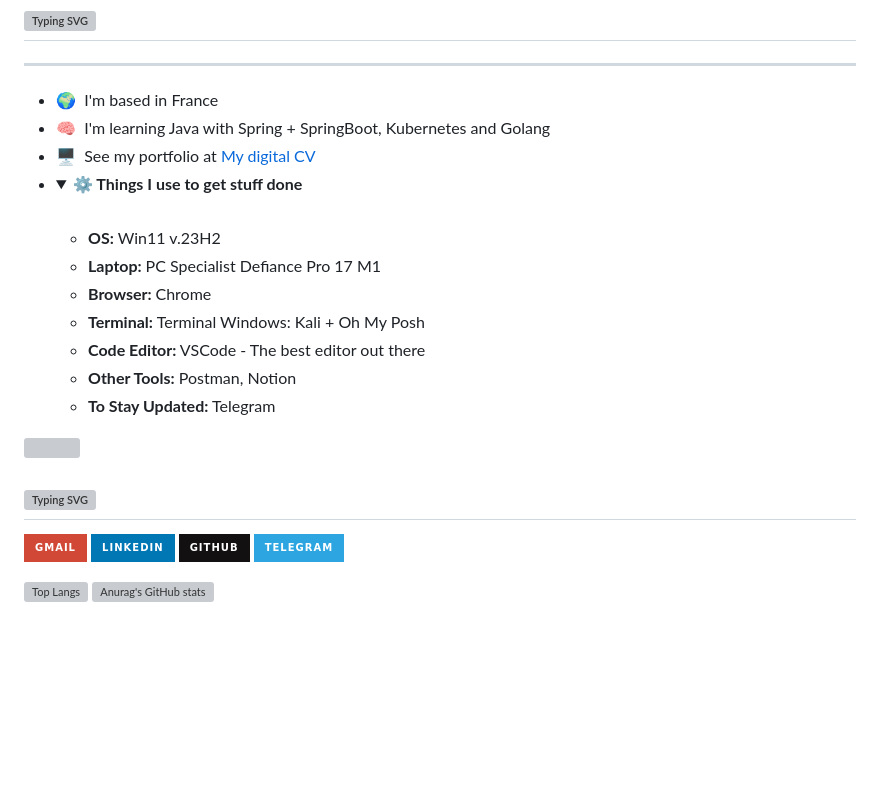
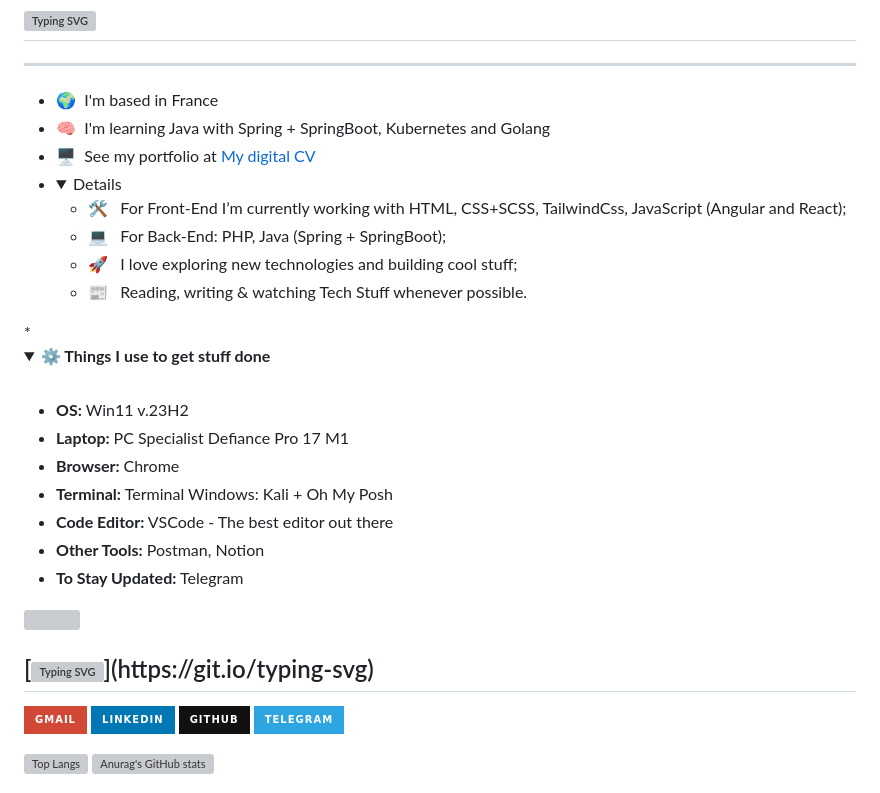
Before and after one commit to xMurieLLx/xMurieLLx, a Markdown page: README.md, the part around the change. Rendered like a GitHub page; folded sections open; badges without logos; blank space fills up the shorter version; grey boxes are pictures that could not be loaded.

```diff
--- a/README.md
+++ b/README.md
@@ -7,6 +7,14 @@
 * 🌍  I'm based in France
 * 🧠  I'm learning Java with Spring + SpringBoot, Kubernetes and Golang
 * 🖥️  See my portfolio at [My digital CV](http://garabine-cv.netlify.app)
+* <details>
+	<ul>
+	<li>🛠 &nbsp; For Front-End I’m currently working with HTML, CSS+SCSS, TailwindCss, JavaScript (Angular and React);</li>
+ 	<li>💻 &nbsp; For Back-End: PHP, Java (Spring + SpringBoot);</li>
+	<li>🚀 &nbsp; I love exploring new technologies and building cool stuff;</li>
+ 	<li>📰 &nbsp; Reading, writing & watching Tech Stuff whenever possible.</li>
+  	</ul>
+</details>
 * <details>
   <br />
   <summary><b>⚙️ Things I use to get stuff done</b></summary>
@@ -23,7 +31,7 @@
 
 ![](https://komarev.com/ghpvc/?username=your-github-username&style=for-the-badge)
 
-## [![Typing SVG](https://readme-typing-svg.herokuapp.com?color=%2336BCF7&lines=✉️+You+can+contact+Me)](https://git.io/typing-svg)
+## [![Typing SVG](https://readme-typing-svg.herokuapp.com?color=%2336BCF7&lines=✉️+You+can+contact+Me+📫+&nbsp;)](https://git.io/typing-svg)
 [![Gmail](https://img.shields.io/badge/Gmail-D14836?style=for-the-badge&logo=gmail&logoColor=white)](mailto:muriell.htc@gmail.com?subject=[GitHub])
 [![LinkedIn](https://img.shields.io/badge/linkedin-%230077B5.svg?style=for-the-badge&logo=linkedin&logoColor=white)](https://www.linkedin.com/in/dmitri-garabine-41284510b/)
 [![GitHub](https://img.shields.io/badge/github-%23121011.svg?style=for-the-badge&logo=github&logoColor=white)](https://www.github.com/xMurieLLx)
```
